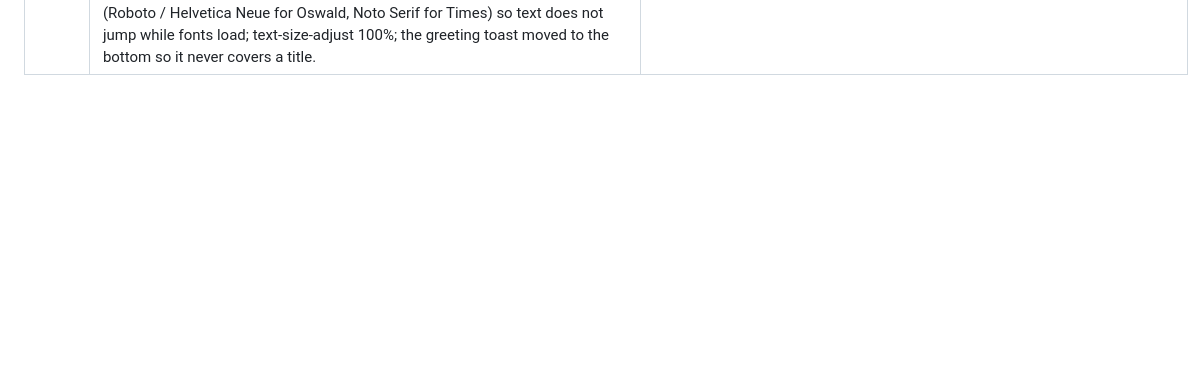
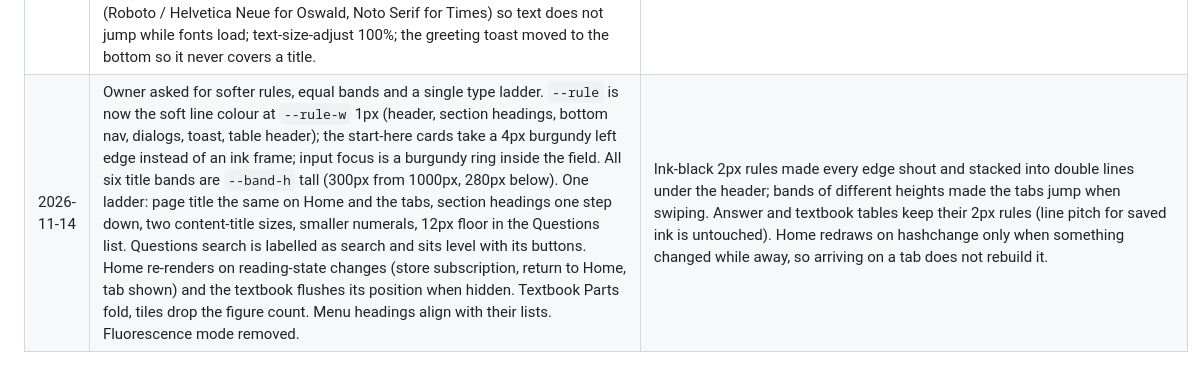
Before and after one commit to muhtasimrp74-lab/Patholo_zzee, a Markdown page: docs/DECISIONS.md, the part around the change. GitHub-like rendering; blank space fills up the shorter version.

Commit message:
Docs: --rule is the soft line colour, --band-h, the type ladder

```diff
--- a/docs/DECISIONS.md
+++ b/docs/DECISIONS.md
@@ -51,3 +51,4 @@
 | 2026-10-22 | Share previews: a new 1200x630 image (`icons/og-2026.jpg`, 129 KB) from the current hero with the brand type ("Pathology learning for viva and written exams", 1,310 questions, MCQs and the textbook, "Read. Recall. Answer."); og:url, og:image, twitter:image and the canonical link point at the main student link (patholo-zzee-app.muhtasimrp74.workers.dev); title and description updated. | WhatsApp showed the old picture ("Patholozzee", 257 questions). A new file name stops apps reusing their cached copy; hosting it on the -app link means previews no longer wait for GitHub Pages. |
 | 2026-11-13 | Redesign on the owner's instruction ("does not feel AI generated", four typefaces only, proper hierarchy): `plain.css` rewritten as the design layer. TAN Buster (wordmark, page titles), Anton (headings, numerals), Oswald (interface), Times New Roman (questions, answers, MCQs, textbook; Tinos where it is not installed). Nine older font files removed, Caveat included (annotation text tool now offers Oswald / Times / Italic; stored keys unchanged). H&E palette (haematoxylin ink, eosin title bands, burgundy actions), square corners, banners reprinted as two-colour plates beside the title instead of under it, one progress-bar and one focus-ring style, theme-color and share card to match, Oswald and TAN Buster preloaded. | Answers moved from 16px system sans to 19px Times New Roman with the line pitch held to the pixel, so saved ink stays on its lines and in its paragraph; words within a line can shift, which the owner accepted. Chapter names use Anton, not TAN Buster, because its capital G reads as C. |
 | 2026-11-14 | Owner's review of the redesign: type was too big on phones and the pink title bands took too much room. Title bands are now compact dark bands (about 280px on a phone, 300-360px on desktop, was 520-640px and 440px): the two-colour plate under a haematoxylin gradient, title in eosin pink, buttons on one row. Phone type steps down one size (page titles about 38px, section headings 24px, question titles 18px, sentences 16px); answers are 18px Times New Roman everywhere, line pitch unchanged. Width-matched fallback faces (Roboto / Helvetica Neue for Oswald, Noto Serif for Times) so text does not jump while fonts load; text-size-adjust 100%; the greeting toast moved to the bottom so it never covers a title. | The flat pink field read as a block of colour rather than a header and pushed content off the first screen. `test_home_banner_responsive_no_overflow` now bounds the band at 240-380px on desktop and 340px on phones. |
+| 2026-11-14 | Owner asked for softer rules, equal bands and a single type ladder. `--rule` is now the soft line colour at `--rule-w` 1px (header, section headings, bottom nav, dialogs, toast, table header); the start-here cards take a 4px burgundy left edge instead of an ink frame; input focus is a burgundy ring inside the field. All six title bands are `--band-h` tall (300px from 1000px, 280px below). One ladder: page title the same on Home and the tabs, section headings one step down, two content-title sizes, smaller numerals, 12px floor in the Questions list. Questions search is labelled as search and sits level with its buttons. Home re-renders on reading-state changes (store subscription, return to Home, tab shown) and the textbook flushes its position when hidden. Textbook Parts fold, tiles drop the figure count. Menu headings align with their lists. Fluorescence mode removed. | Ink-black 2px rules made every edge shout and stacked into double lines under the header; bands of different heights made the tabs jump when swiping. Answer and textbook tables keep their 2px rules (line pitch for saved ink is untouched). Home redraws on hashchange only when something changed while away, so arriving on a tab does not rebuild it. |
```
Also changed, not shown: CLAUDE.md (+1 -1 lines).
